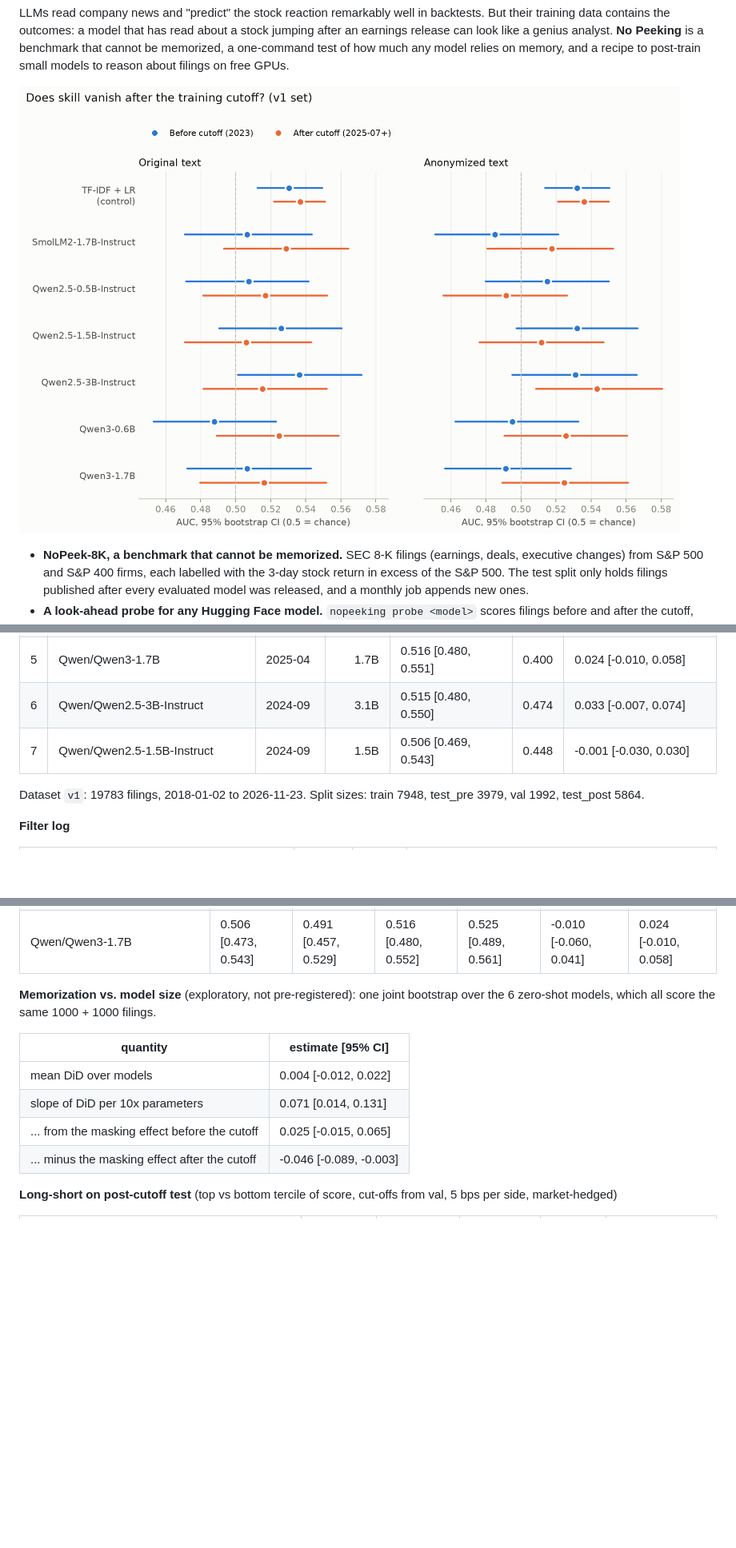
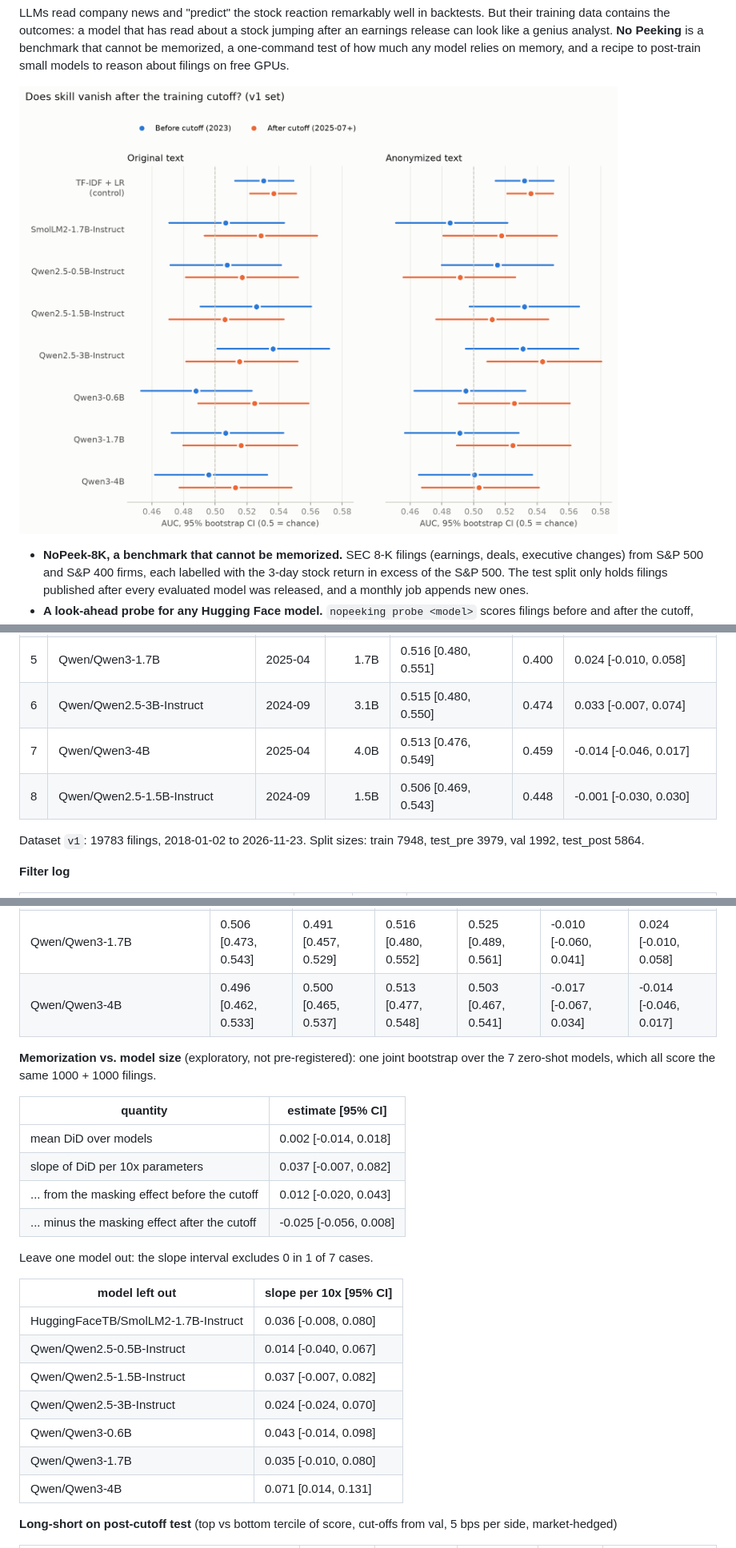
Before and after one commit to KvnFltr/no-peeking, a Markdown page: README.md, 3 parts joined by grey strips. Shown at 80% size. GitHub-like rendering; pictures changed too: results/v1/figures/hero.png; blank space fills up the shorter version.

```diff
--- a/README.md
+++ b/README.md
@@ -94,7 +94,8 @@ Ranked by AUC on filings published after every model's release (unseen by constr
 | 4 | Qwen/Qwen2.5-0.5B-Instruct | 2024-09 | 0.5B | 0.517 [0.482, 0.552] | 0.411 | -0.033 [-0.081, 0.011] |
 | 5 | Qwen/Qwen3-1.7B | 2025-04 | 1.7B | 0.516 [0.480, 0.551] | 0.400 | 0.024 [-0.010, 0.058] |
 | 6 | Qwen/Qwen2.5-3B-Instruct | 2024-09 | 3.1B | 0.515 [0.480, 0.550] | 0.474 | 0.033 [-0.007, 0.074] |
-| 7 | Qwen/Qwen2.5-1.5B-Instruct | 2024-09 | 1.5B | 0.506 [0.469, 0.543] | 0.448 | -0.001 [-0.030, 0.030] |
+| 7 | Qwen/Qwen3-4B | 2025-04 | 4.0B | 0.513 [0.476, 0.549] | 0.459 | -0.014 [-0.046, 0.017] |
+| 8 | Qwen/Qwen2.5-1.5B-Instruct | 2024-09 | 1.5B | 0.506 [0.469, 0.543] | 0.448 | -0.001 [-0.030, 0.030] |
 
 Dataset `v1`: 19783 filings, 2018-01-02 to 2026-11-23. Split sizes: train 7948, test_pre 3979, val 1992, test_post 5864.
 
@@ -171,15 +175,28 @@ Dataset `v1`: 19783 filings, 2018-01-02 to 2026-11-23. Split sizes: train 7948,
 | Qwen/Qwen2.5-3B-Instruct | 0.536 [0.501, 0.572] | 0.531 [0.495, 0.566] | 0.515 [0.482, 0.552] | 0.543 [0.509, 0.580] | 0.021 [-0.031, 0.068] | 0.033 [-0.007, 0.074] |
 | Qwen/Qwen3-0.6B | 0.488 [0.453, 0.523] | 0.495 [0.463, 0.533] | 0.525 [0.489, 0.559] | 0.526 [0.491, 0.561] | -0.037 [-0.085, 0.015] | -0.007 [-0.043, 0.029] |
 | Qwen/Qwen3-1.7B | 0.506 [0.473, 0.543] | 0.491 [0.457, 0.529] | 0.516 [0.480, 0.552] | 0.525 [0.489, 0.561] | -0.010 [-0.060, 0.041] | 0.024 [-0.010, 0.058] |
+| Qwen/Qwen3-4B | 0.496 [0.462, 0.533] | 0.500 [0.465, 0.537] | 0.513 [0.477, 0.548] | 0.503 [0.467, 0.541] | -0.017 [-0.067, 0.034] | -0.014 [-0.046, 0.017] |
 
-**Memorization vs. model size** (exploratory, not pre-registered): one joint bootstrap over the 6 zero-shot models, which all score the same 1000 + 1000 filings.
+**Memorization vs. model size** (exploratory, not pre-registered): one joint bootstrap over the 7 zero-shot models, which all score the same 1000 + 1000 filings.
 
 | quantity | estimate [95% CI] |
 |---|---|
-| mean DiD over models | 0.004 [-0.012, 0.022] |
-| slope of DiD per 10x parameters | 0.071 [0.014, 0.131] |
-| ... from the masking effect before the cutoff | 0.025 [-0.015, 0.065] |
-| ... minus the masking effect after the cutoff | -0.046 [-0.089, -0.003] |
+| mean DiD over models | 0.002 [-0.014, 0.018] |
+| slope of DiD per 10x parameters | 0.037 [-0.007, 0.082] |
+| ... from the masking effect before the cutoff | 0.012 [-0.020, 0.043] |
+| ... minus the masking effect after the cutoff | -0.025 [-0.056, 0.008] |
+
+Leave one model out: the slope interval excludes 0 in 1 of 7 cases.
+
+| model left out | slope per 10x [95% CI] |
+|---|---|
+| HuggingFaceTB/SmolLM2-1.7B-Instruct | 0.036 [-0.008, 0.080] |
+| Qwen/Qwen2.5-0.5B-Instruct | 0.014 [-0.040, 0.067] |
+| Qwen/Qwen2.5-1.5B-Instruct | 0.037 [-0.007, 0.082] |
+| Qwen/Qwen2.5-3B-Instruct | 0.024 [-0.024, 0.070] |
+| Qwen/Qwen3-0.6B | 0.043 [-0.014, 0.098] |
+| Qwen/Qwen3-1.7B | 0.035 [-0.010, 0.080] |
+| Qwen/Qwen3-4B | 0.071 [0.014, 0.131] |
 
 **Long-short on post-cutoff test** (top vs bottom tercile of score, cut-offs from val, 5 bps per side, market-hedged)
 
```
Also changed, not shown: other parts of README.md (+4 -0 lines), PREREGISTRATION.md (+3 -1 lines), results/v1/summary.md (+24 -6 lines), results/v1/figures/scaling.png, 9 other files.
